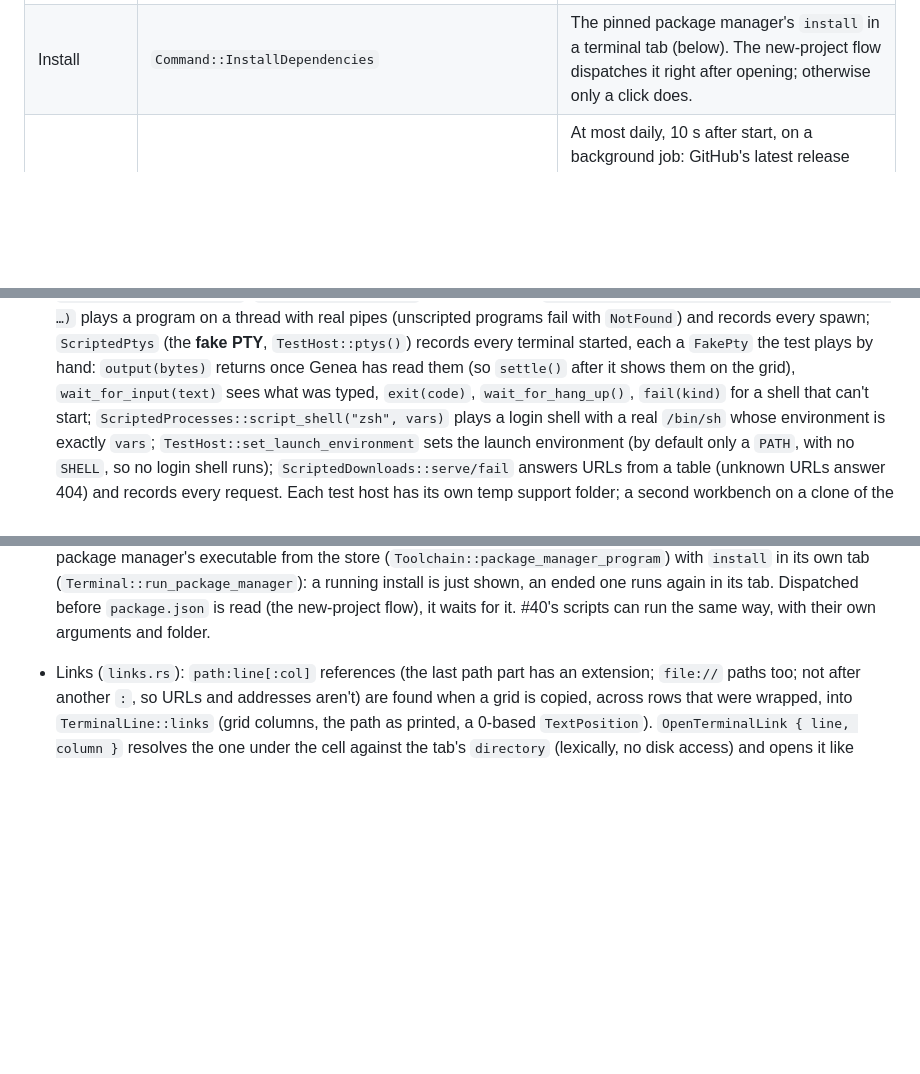
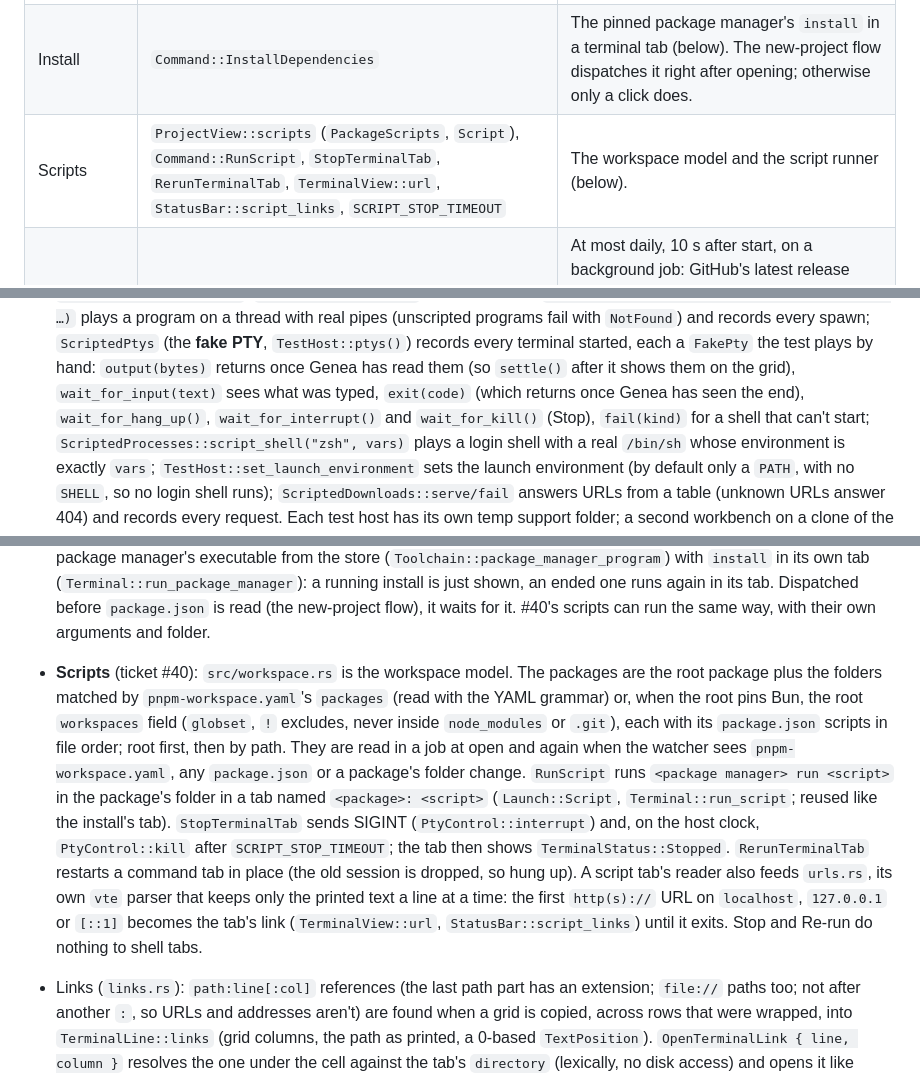
Before and after one commit to prudentmildew/genea, a Markdown page: ARCHITECTURE.md, 3 parts joined by grey strips. Rendered like a GitHub page; blank space fills up the shorter version.

Commit message:
Docs: the workspace model and script runner in ARCHITECTURE.md (#40)

```diff
--- a/ARCHITECTURE.md
+++ b/ARCHITECTURE.md
@@ -51,6 +51,7 @@ use, and nothing else:
 | Processes | `spawn(id, ProcessSpec) -> io::Result<Child>` | Starts a process in the project environment (below), in the project root unless the spec names a folder. Tests use it to see what the project's processes get. |
 | Terminal | `ProjectView::terminal` (`TerminalView`, with `tabs` and `active_tab`, then the showing tab's grid; `TerminalLine::links`); `Command::ToggleTerminal`, `FocusTerminal`, `SelectTerminalTab`, `NewTerminalTab`, `CloseTerminalTab`, `OpenTerminalLink`, `SetTerminalSize`, `TerminalText`, `TerminalPreedit`, `TerminalKey`, `TerminalPaste`, `TerminalMouse`, `ScrollTerminal` | Shell tabs, plus a tab per package-manager command (`src/terminal/`, below). |
 | Install | `Command::InstallDependencies` | The pinned package manager's `install` in a terminal tab (below). The new-project flow dispatches it right after opening; otherwise only a click does. |
+| Scripts | `ProjectView::scripts` (`PackageScripts`, `Script`), `Command::RunScript`, `StopTerminalTab`, `RerunTerminalTab`, `TerminalView::url`, `StatusBar::script_links`, `SCRIPT_STOP_TIMEOUT` | The workspace model and the script runner (below). |
 | Update check | `start_update_checks(version)`, `update_notice() -> Option<UpdateNotice>` | At most daily, 10 s after start, on a background job: GitHub's latest release (`RELEASES_URL`) through `downloads()`. Its last time (on the clock's `system_time()`) and result are kept in `update-check.json` in the application-support folder. The notice is app-wide; every window shows it. |
 
 ### Extending it
@@ -285,7 +286,9 @@ user's. `Downloads::fetch_with_length` also reports the response's
   `TestHost::ptys()`) records every terminal started, each a `FakePty` the
   test plays by hand: `output(bytes)` returns once Genea has read them (so
   `settle()` after it shows them on the grid), `wait_for_input(text)` sees
-  what was typed, `exit(code)`, `wait_for_hang_up()`, `fail(kind)` for a
+  what was typed, `exit(code)` (which returns once Genea has seen the end),
+`wait_for_hang_up()`, `wait_for_interrupt()` and `wait_for_kill()` (Stop),
+`fail(kind)` for a
   shell that can't start; `ScriptedProcesses::script_shell("zsh", vars)` plays
   a login shell with a real `/bin/sh` whose environment is exactly `vars`;
   `TestHost::set_launch_environment` sets the launch environment (by default
@@ -391,6 +394,27 @@ showing tab is `Terminal::tab() -> Option`).
   ended one runs again in its tab. Dispatched before `package.json` is
   read (the new-project flow), it waits for it. #40's scripts can run the
   same way, with their own arguments and folder.
+
+- **Scripts** (ticket #40): `src/workspace.rs` is the workspace model.
+  The packages are the root package plus the folders matched by
+  `pnpm-workspace.yaml`'s `packages` (read with the YAML grammar) or, when
+  the root pins Bun, the root `workspaces` field (`globset`, `!` excludes,
+  never inside `node_modules` or `.git`), each with its `package.json`
+  scripts in file order; root first, then by path. They are read in a job
+  at open and again when the watcher sees `pnpm-workspace.yaml`, any
+  `package.json` or a package's folder change. `RunScript` runs
+  `<package manager> run <script>` in the package's folder in a tab named
+  `<package>: <script>` (`Launch::Script`, `Terminal::run_script`; reused
+  like the install's tab). `StopTerminalTab` sends SIGINT
+  (`PtyControl::interrupt`) and, on the host clock,
+  `PtyControl::kill` after `SCRIPT_STOP_TIMEOUT`; the tab then shows
+  `TerminalStatus::Stopped`. `RerunTerminalTab` restarts a command tab in
+  place (the old session is dropped, so hung up). A script tab's reader
+  also feeds `urls.rs`, its own `vte` parser that keeps only the printed
+  text a line at a time: the first `http(s)://` URL on `localhost`,
+  `127.0.0.1` or `[::1]` becomes the tab's link (`TerminalView::url`,
+  `StatusBar::script_links`) until it exits. Stop and Re-run do nothing to
+  shell tabs.
 
 - Links (`links.rs`): `path:line[:col]` references (the last path part
   has an extension; `file://` paths too; not after another `:`, so URLs
```
